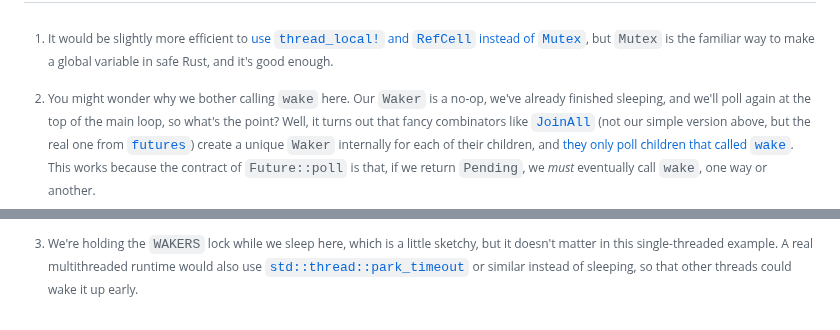
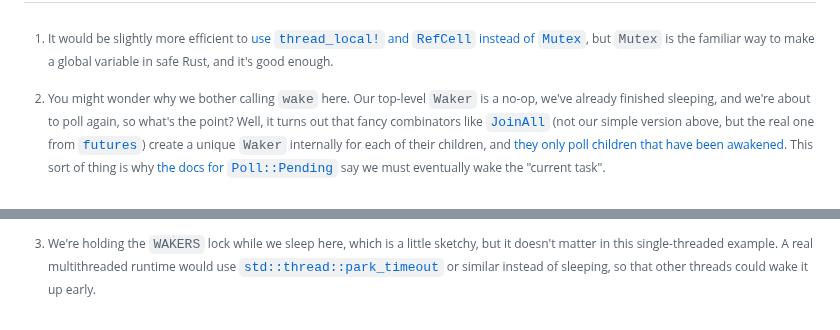
Before and after one commit to oconnor663/jacko.io, a Markdown page: posts/async_two.md, 2 parts joined by grey strips. GitHub-like rendering.

Commit message:
better Playground comments, and link to Pending docs

```diff
--- a/posts/async_two.md
+++ b/posts/async_two.md
@@ -177,14 +177,13 @@ fn poll(self: Pin<&mut Self>, context: &mut Context) -> Poll<()> {
 And finally the main polling loop can read from it:[^instant_only] [^hold_lock]
 
 [^instant_only]: You might wonder why we bother calling `wake` here. Our
-    `Waker` is a no-op, we've already finished sleeping, and we'll poll again
-    at the top of the main loop, so what's the point? Well, it turns out that
-    fancy combinators like [`JoinAll`] (not our simple version above, but the
-    real one from [`futures`]) create a unique `Waker` internally for each of
-    their children, and [they only poll children that called
-    `wake`][never_polled_again]. This works because the contract of
-    `Future::poll` is that, if we return `Pending`, we _must_ eventually call
-    `wake`, one way or another.
+    top-level `Waker` is a no-op, we've already finished sleeping, and we're
+    about to poll again, so what's the point? Well, it turns out that fancy
+    combinators like [`JoinAll`] (not our simple version above, but the real
+    one from [`futures`]) create a unique `Waker` internally for each of their
+    children, and [they only poll children that have been awakened][skip_wake].
+    This sort of thing is why [the docs for `Poll::Pending`][contract] say we
+    must eventually wake the "current task".
 
 [`JoinAll`]: https://docs.rs/futures/latest/futures/future/fn.join_all.html
 [`futures`]: https://docs.rs/futures
@@ -193,7 +193,7 @@ And finally the main polling loop can read from it:[^instant_only] [^hold_lock]
 
 [^hold_lock]: We're holding the `WAKERS` lock while we sleep here, which is a
     little sketchy, but it doesn't matter in this single-threaded example. A
-    real multithreaded runtime would also use [`std::thread::park_timeout`] or
+    real multithreaded runtime would use [`std::thread::park_timeout`] or
     similar instead of sleeping, so that other threads could wake it up early.
 
 [`std::thread::park_timeout`]: https://doc.rust-lang.org/std/thread/fn.park_timeout.html
```
Also changed, not shown: other parts of posts/async_two.md (+2 -1 lines).
